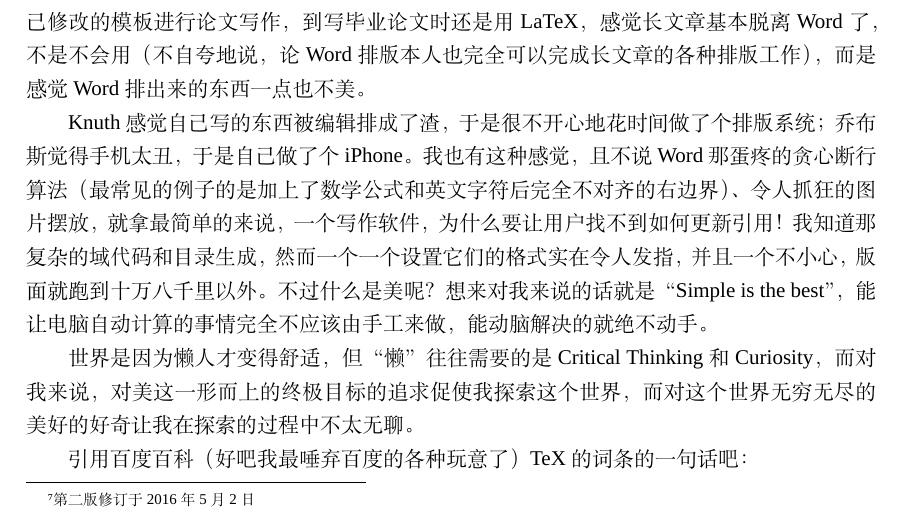
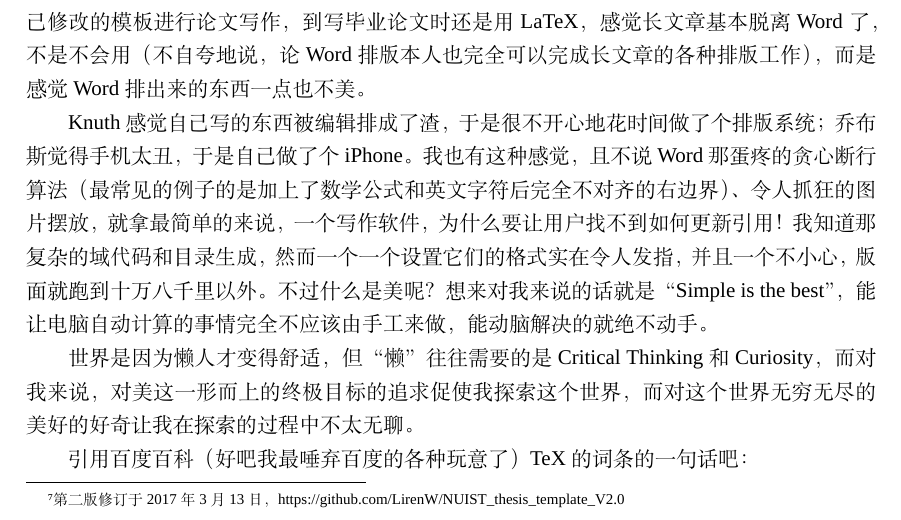
Before and after one commit to sakronos/NUIST_Bachelor_Thesis_LaTeX_Template, a LaTeX thesis (NUIST_thesis.tex, which reads body/2nd.tex): part of page 17 of 21, cut so that both start at the same text. Compiled offline with XeLaTeX; a missing font is replaced by an installed copy or a similar font.

Commit message:
添加第二版的Git仓库地址

```diff
--- a/body/2nd.tex
+++ b/body/2nd.tex
@@ -1,6 +1,6 @@
 \section{第二版修订说明}
 \subsection{第二版！新鲜出炉！}
-两年以后\footnote{第二版修订于2016年5月2日}，这个模板又被重新更新了一次（原作者应该并没有更新过（因为并不能联系到原作者（sigh。因为每年的格式都会进行一些修改，所以按照现在的格式改了一下模板，特别是字号和字体，并且针对一些问题进行了修改（以下如果感觉麻烦可以略过233），不过要注意的是，NUIST一向不欢迎PDF格式的论文提交，因此此模板，正如原作者说的那样，需要慎用、慎用和慎用。\par
+两年以后\footnote{第二版修订于2017年3月13日，\url{https://github.com/LirenW/NUIST_thesis_template_V2.0}}，这个模板又被重新更新了一次（原作者应该并没有更新过（因为并不能联系到原作者（sigh。因为每年的格式都会进行一些修改，所以按照现在的格式改了一下模板，特别是字号和字体，并且针对一些问题进行了修改（以下如果感觉麻烦可以略过233），不过要注意的是，NUIST一向不欢迎PDF格式的论文提交，因此此模板，正如原作者说的那样，需要慎用、慎用和慎用。\par
 对于无法复制PDF的问题，由于CTeX的设置问题解决方案比较复杂，本模板采用修改字体为Adobe Song Std 的方法，不过如果要完整解决此问题请参考\url{https://www.zhihu.com/question/32207411}这个回答，不过低版本的CTeX+WinEdit套装中CTeX版本过低无法使用，可以考虑升级全部宏包（此方法可能会导致WinEdit宏包冲突，慎用）也可以等新版本的套装（听说快出了）。\par
 关于行距的问题，虽然word和LaTeX的行距计算方法相同（行距：一行文字的基线（Base Line）到下一行文字的基线的距离，详见\cite{x4}），但是修改出的文章行距感觉比word略宽，不知道为什么，期待后人能解决此问题！\par
 \subsection{修订者的话}
```
Also changed, not shown: NUIST_thesis.pdf.
